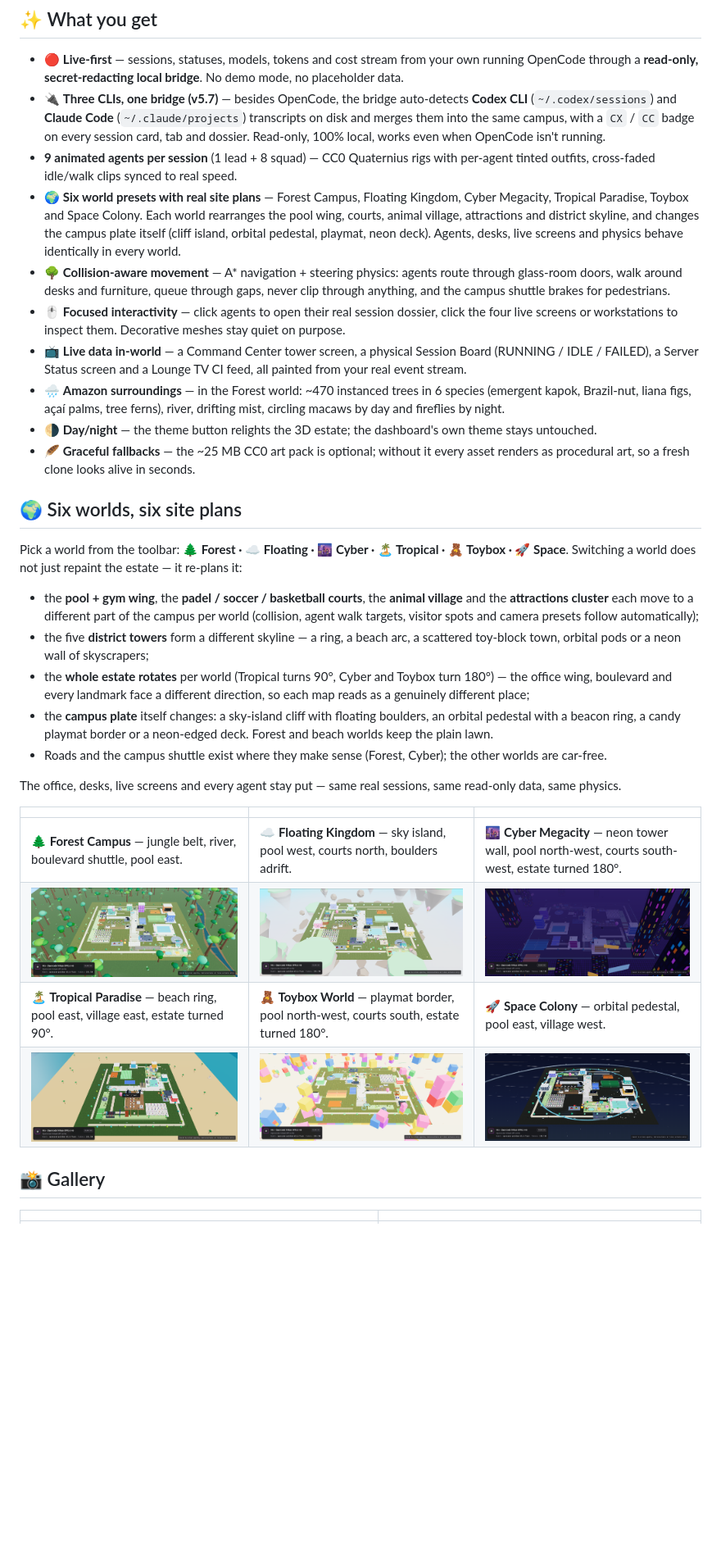
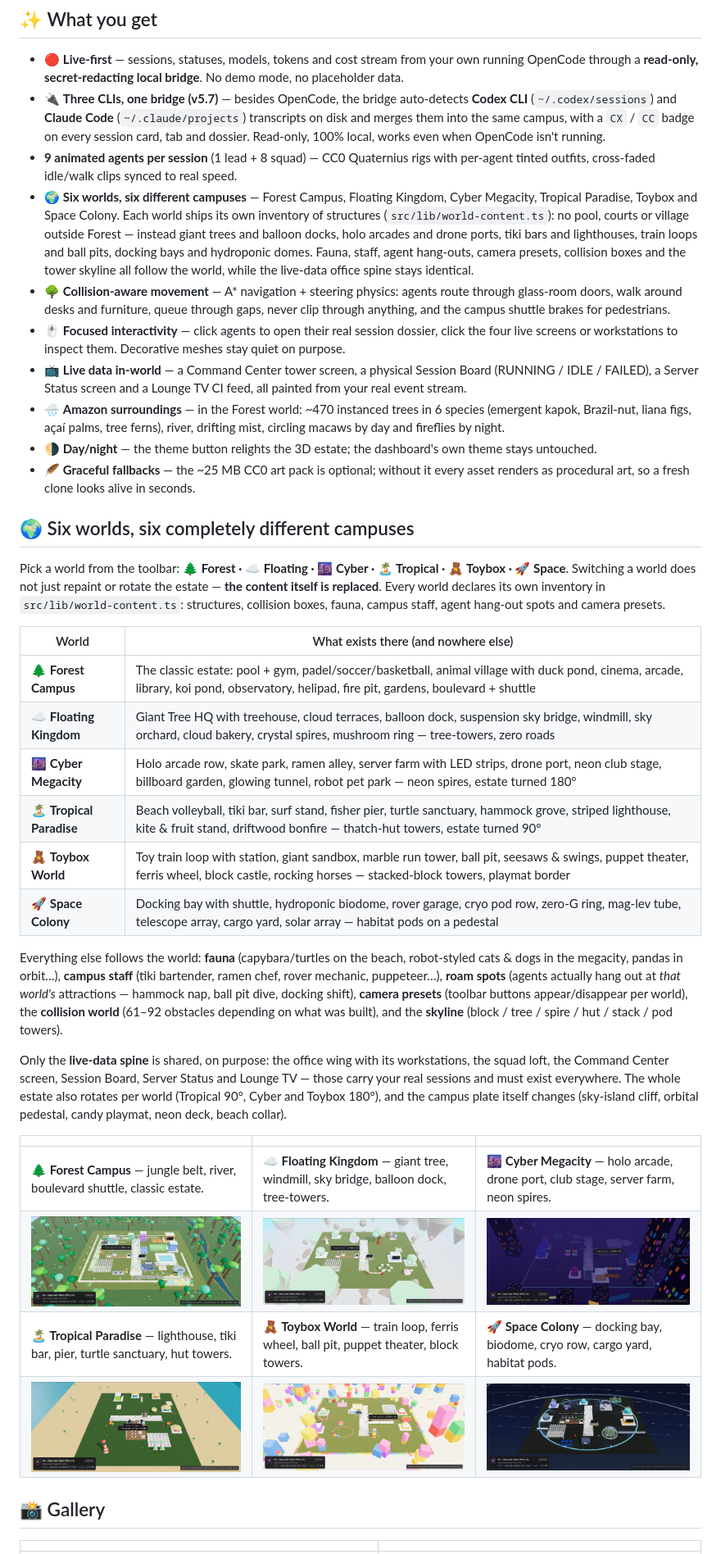
Before and after one commit to albiruby/OpenCode-Mansion, a Markdown page: README.md, the part around the change. Shown: that part at 82% size. Drawn GitHub-style; pictures changed too: docs/gallery/world-cyberpunk.png, docs/gallery/world-floating.png, docs/gallery/world-forest.png; blank space fills up the shorter version.

```diff
--- a/README.md
+++ b/README.md
@@ -34,12 +34,14 @@ with a black-water river.
   even when OpenCode isn't running.
 -  **9 animated agents per session** (1 lead + 8 squad) — CC0 Quaternius rigs
   with per-agent tinted outfits, cross-faded idle/walk clips synced to real speed.
-- 🌍 **Six world presets with real site plans** — Forest Campus, Floating
-  Kingdom, Cyber Megacity, Tropical Paradise, Toybox and Space Colony. Each
-  world rearranges the pool wing, courts, animal village, attractions and
-  district skyline, and changes the campus plate itself (cliff island, orbital
-  pedestal, playmat, neon deck). Agents, desks, live screens and physics behave
-  identically in every world.
+- 🌍 **Six worlds, six different campuses** — Forest Campus, Floating Kingdom,
+  Cyber Megacity, Tropical Paradise, Toybox and Space Colony. Each world ships
+  its own inventory of structures (`src/lib/world-content.ts`): no pool, courts
+  or village outside Forest — instead giant trees and balloon docks, holo
+  arcades and drone ports, tiki bars and lighthouses, train loops and ball
+  pits, docking bays and hydroponic domes. Fauna, staff, agent hang-outs,
+  camera presets, collision boxes and the tower skyline all follow the world,
+  while the live-data office spine stays identical.
 - 🌳 **Collision-aware movement** — A* navigation + steering physics: agents route
   through glass-room doors, walk around desks and furniture, queue through gaps,
   never clip through anything, and the campus shuttle brakes for pedestrians.
@@ -56,34 +58,43 @@ with a black-water river.
 - 🪶 **Graceful fallbacks** — the ~25 MB CC0 art pack is optional; without it every
   asset renders as procedural art, so a fresh clone looks alive in seconds.
 
-## 🌍 Six worlds, six site plans
+## 🌍 Six worlds, six completely different campuses
 
 Pick a world from the toolbar: **🌲 Forest · ☁️ Floating · 🌆 Cyber · 🏝️ Tropical · 🧸 Toybox · 🚀 Space**.
-Switching a world does not just repaint the estate — it re-plans it:
+Switching a world does not just repaint or rotate the estate — **the content
+itself is replaced**. Every world declares its own inventory in
+`src/lib/world-content.ts`: structures, collision boxes, fauna, campus staff,
+agent hang-out spots and camera presets.
 
-- the **pool + gym wing**, the **padel / soccer / basketball courts**, the
-  **animal village** and the **attractions cluster** each move to a different
-  part of the campus per world (collision, agent walk targets, visitor spots and
-  camera presets follow automatically);
-- the five **district towers** form a different skyline — a ring, a beach arc,
-  a scattered toy-block town, orbital pods or a neon wall of skyscrapers;
-- the **whole estate rotates** per world (Tropical turns 90°, Cyber and Toybox
-  turn 180°) — the office wing, boulevard and every landmark face a different
-  direction, so each map reads as a genuinely different place;
-- the **campus plate** itself changes: a sky-island cliff with floating
-  boulders, an orbital pedestal with a beacon ring, a candy playmat border or a
-  neon-edged deck. Forest and beach worlds keep the plain lawn.
-- Roads and the campus shuttle exist where they make sense (Forest, Cyber);
-  the other worlds are car-free.
+| World | What exists there (and nowhere else) |
+|---|---|
+| 🌲 **Forest Campus** | The classic estate: pool + gym, padel/soccer/basketball, animal village with duck pond, cinema, arcade, library, koi pond, observatory, helipad, fire pit, gardens, boulevard + shuttle |
+| ☁️ **Floating Kingdom** | Giant Tree HQ with treehouse, cloud terraces, balloon dock, suspension sky bridge, windmill, sky orchard, cloud bakery, crystal spires, mushroom ring — tree-towers, zero roads |
+| 🌆 **Cyber Megacity** | Holo arcade row, skate park, ramen alley, server farm with LED strips, drone port, neon club stage, billboard garden, glowing tunnel, robot pet park — neon spires, estate turned 180° |
+| 🏝️ **Tropical Paradise** | Beach volleyball, tiki bar, surf stand, fisher pier, turtle sanctuary, hammock grove, striped lighthouse, kite & fruit stand, driftwood bonfire — thatch-hut towers, estate turned 90° |
+| 🧸 **Toybox World** | Toy train loop with station, giant sandbox, marble run tower, ball pit, seesaws & swings, puppet theater, ferris wheel, block castle, rocking horses — stacked-block towers, playmat border |
+| 🚀 **Space Colony** | Docking bay with shuttle, hydroponic biodome, rover garage, cryo pod row, zero-G ring, mag-lev tube, telescope array, cargo yard, solar array — habitat pods on a pedestal |
 
-The office, desks, live screens and every agent stay put — same real sessions,
-same read-only data, same physics.
+Everything else follows the world: **fauna** (capybara/turtles on the beach,
+robot-styled cats & dogs in the megacity, pandas in orbit…), **campus staff**
+(tiki bartender, ramen chef, rover mechanic, puppeteer…), **roam spots** (agents
+actually hang out at *that world's* attractions — hammock nap, ball pit dive,
+docking shift), **camera presets** (toolbar buttons appear/disappear per world),
+the **collision world** (61–92 obstacles depending on what was built), and the
+**skyline** (block / tree / spire / hut / stack / pod towers).
+
+Only the **live-data spine** is shared, on purpose: the office wing with its
+workstations, the squad loft, the Command Center screen, Session Board, Server
+Status and Lounge TV — those carry your real sessions and must exist everywhere.
+The whole estate also rotates per world (Tropical 90°, Cyber and Toybox 180°),
+and the campus plate itself changes (sky-island cliff, orbital pedestal, candy
+playmat, neon deck, beach collar).
 
 | | | |
 |---|---|---|
-| **🌲 Forest Campus** — jungle belt, river, boulevard shuttle, pool east. | **☁️ Floating Kingdom** — sky island, pool west, courts north, boulders adrift. | **🌆 Cyber Megacity** — neon tower wall, pool north-west, courts south-west, estate turned 180°. |
+| **🌲 Forest Campus** — jungle belt, river, boulevard shuttle, classic estate. | **☁️ Floating Kingdom** — giant tree, windmill, sky bridge, balloon dock, tree-towers. | **🌆 Cyber Megacity** — holo arcade, drone port, club stage, server farm, neon spires. |
 | ![Forest world](docs/gallery/world-forest.png) | ![Floating world](docs/gallery/world-floating.png) | ![Cyberpunk world](docs/gallery/world-cyberpunk.png) |
-| **🏝️ Tropical Paradise** — beach ring, pool east, village east, estate turned 90°. | **🧸 Toybox World** — playmat border, pool north-west, courts south, estate turned 180°. | **🚀 Space Colony** — orbital pedestal, pool east, village west. |
+| **🏝️ Tropical Paradise** — lighthouse, tiki bar, pier, turtle sanctuary, hut towers. | **🧸 Toybox World** — train loop, ferris wheel, ball pit, puppet theater, block towers. | **🚀 Space Colony** — docking bay, biodome, cryo row, cargo yard, habitat pods. |
 | ![Tropical world](docs/gallery/world-tropical.png) | ![Toybox world](docs/gallery/world-toybox.png) | ![Space world](docs/gallery/world-space.png) |
 
 ## 📸 Gallery
```
Also changed, not shown: 8 other files.
